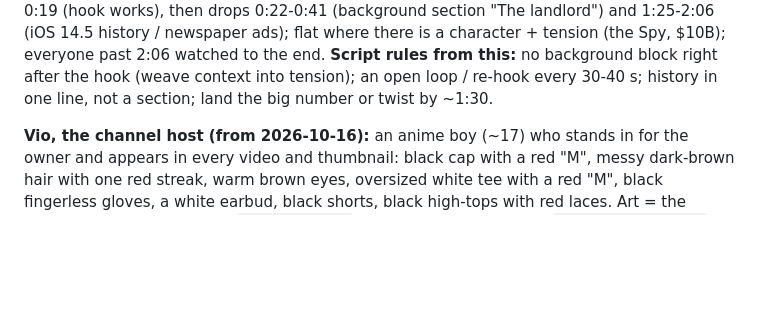
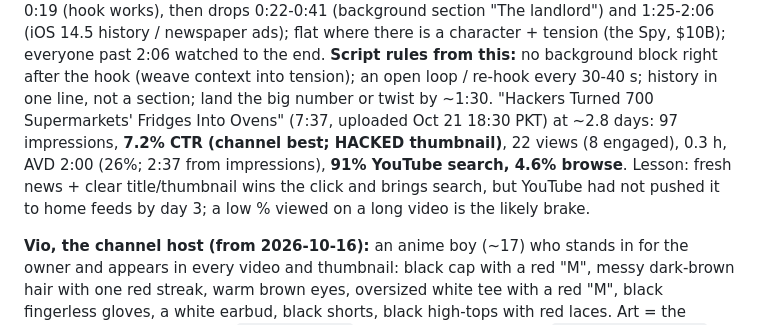
Before and after one commit to Gojo576658/Cloud-Motion-Animation, a Markdown page: CLAUDE.md, the part around the change. Rendered like a GitHub page; blank space fills up the shorter version.

Commit message:
CLAUDE.md: fridge video day-3 stats
Co-Authored-By: Claude Opus 5.5 <noreply@anthropic.com>
Claude-Session: https://claude.ai/code/session_01NGeyoeTN3DjgSSG3jjvUCj

```diff
--- a/CLAUDE.md
+++ b/CLAUDE.md
@@ -55,6 +55,10 @@ One Button retention (~50 viewers, Oct 21): 90% at 0:19 (hook works), then drops
 $10B); everyone past 2:06 watched to the end. **Script rules from this:** no background block right after the hook
 (weave context into tension); an open loop / re-hook every 30-40 s; history in one line, not a section; land the
 big number or twist by ~1:30.
+"Hackers Turned 700 Supermarkets' Fridges Into Ovens" (7:37, uploaded Oct 21 18:30 PKT) at ~2.8 days: 97 impressions,
+**7.2% CTR (channel best; HACKED thumbnail)**, 22 views (8 engaged), 0.3 h, AVD 2:00 (26%; 2:37 from impressions),
+**91% YouTube search, 4.6% browse**. Lesson: fresh news + clear title/thumbnail wins the click and brings search, but
+YouTube had not pushed it to home feeds by day 3; a low % viewed on a long video is the likely brake.
 
 **Vio, the channel host (from 2026-10-16):** an anime boy (~17) who stands in for the owner and appears in
 every video and thumbnail: black cap with a red "M", messy dark-brown hair with one red streak, warm brown
```
